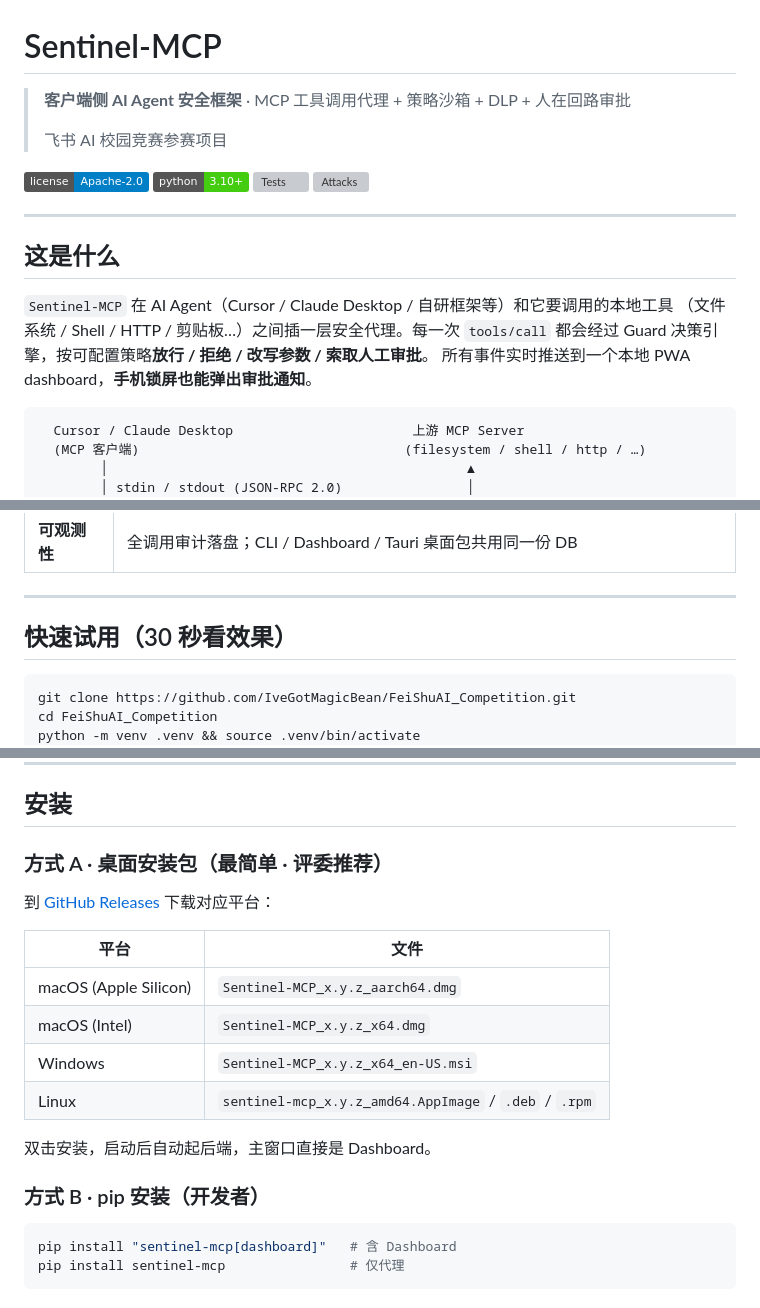
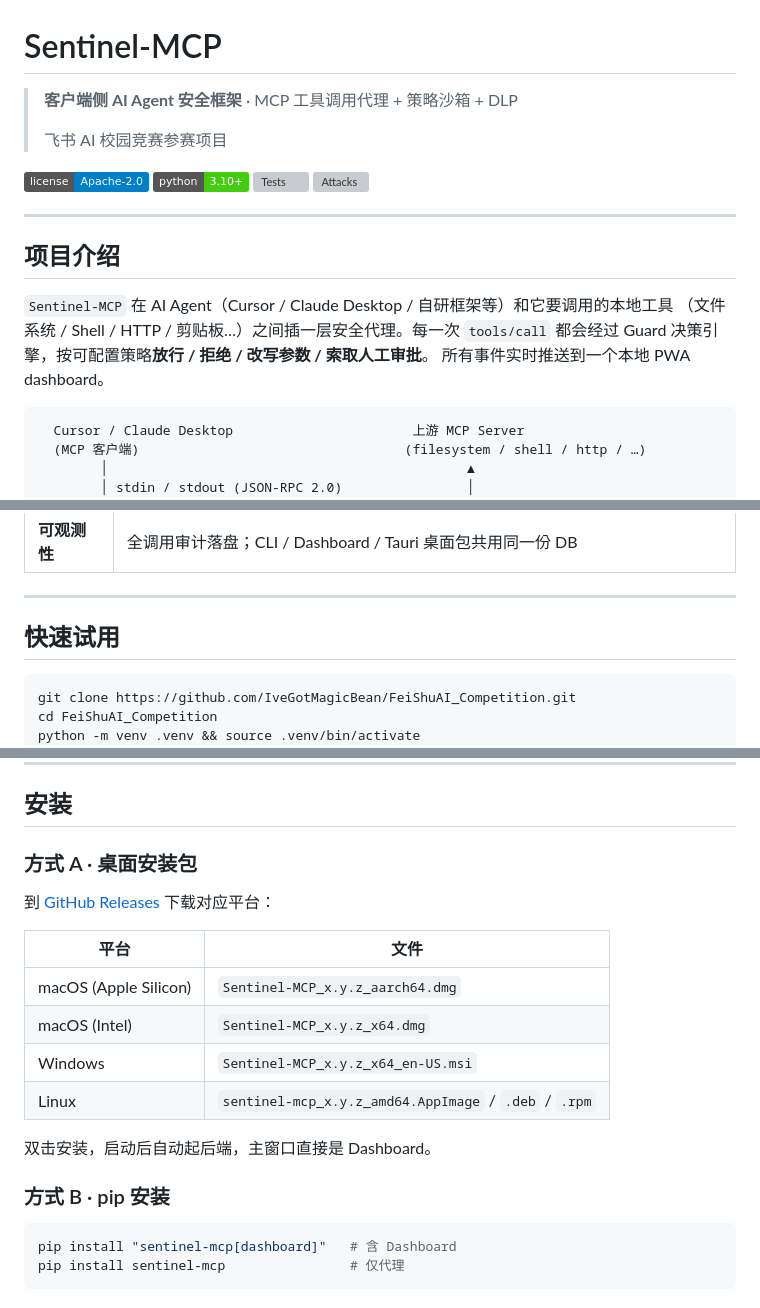
Before and after one commit to IveGotMagicBean/FeiShuAI_Competition, a Markdown page: README.md, 3 parts joined by grey strips. Rendered like a GitHub page; badges without logos; grey boxes are pictures that could not be loaded.

Commit message:
update README
Updated project introduction and installation instructions in README.md.

````diff
--- a/README.md
+++ b/README.md
@@ -1,6 +1,6 @@
 # Sentinel-MCP
 
-> **客户端侧 AI Agent 安全框架** · MCP 工具调用代理 + 策略沙箱 + DLP + 人在回路审批
+> **客户端侧 AI Agent 安全框架** · MCP 工具调用代理 + 策略沙箱 + DLP
 >
 > 飞书 AI 校园竞赛参赛项目
 
@@ -11,12 +11,12 @@
 
 ---
 
-## 这是什么
+## 项目介绍
 
 `Sentinel-MCP` 在 AI Agent（Cursor / Claude Desktop / 自研框架等）和它要调用的本地工具
 （文件系统 / Shell / HTTP / 剪贴板…）之间插一层安全代理。每一次 `tools/call`
 都会经过 Guard 决策引擎，按可配置策略**放行 / 拒绝 / 改写参数 / 索取人工审批**。
-所有事件实时推送到一个本地 PWA dashboard，**手机锁屏也能弹出审批通知**。
+所有事件实时推送到一个本地 PWA dashboard。
 
 ```
   Cursor / Claude Desktop                       上游 MCP Server
@@ -60,7 +60,7 @@
 
 ---
 
-## 快速试用（30 秒看效果）
+## 快速试用
 
 ```bash
 git clone https://github.com/IveGotMagicBean/FeiShuAI_Competition.git
@@ -82,7 +82,7 @@ python -m pwa_dashboard.server   # http://localhost:8766
 
 ## 安装
 
-### 方式 A · 桌面安装包（最简单 · 评委推荐）
+### 方式 A · 桌面安装包
 
 到 [GitHub Releases](https://github.com/IveGotMagicBean/FeiShuAI_Competition/releases) 下载对应平台：
 
@@ -95,7 +95,7 @@ python -m pwa_dashboard.server   # http://localhost:8766
 
 双击安装，启动后自动起后端，主窗口直接是 Dashboard。
 
-### 方式 B · pip 安装（开发者）
+### 方式 B · pip 安装
 
 ```bash
 pip install "sentinel-mcp[dashboard]"   # 含 Dashboard
````
Also changed, not shown: other parts of README.md (+1 -1 lines).
